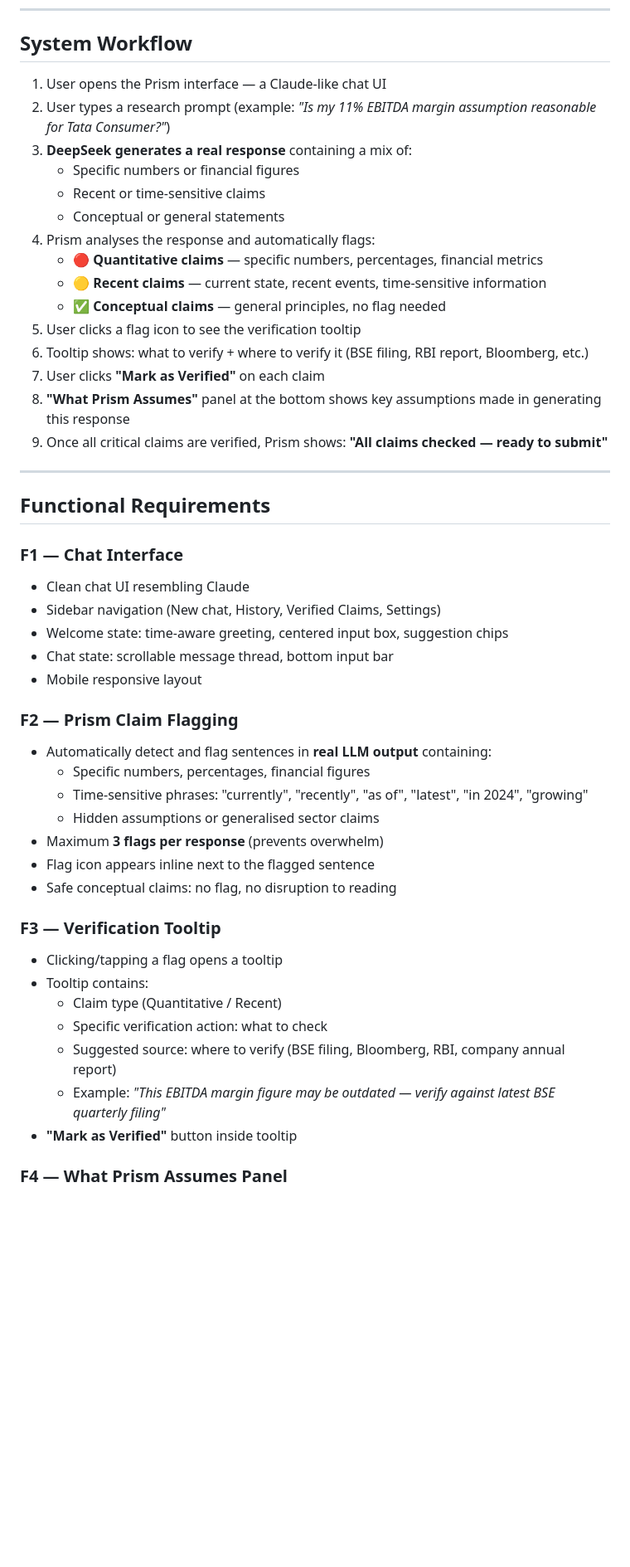
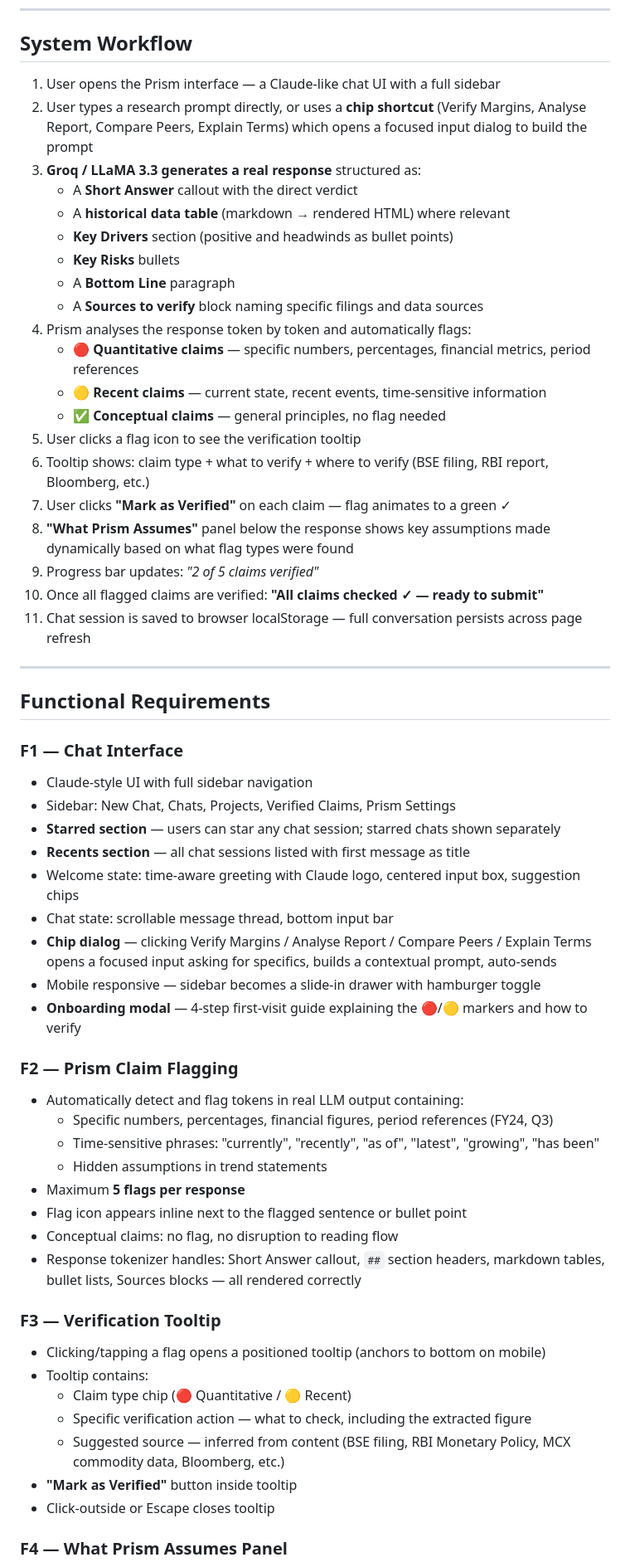
Before and after one commit to Gamma280/Prism-prototype, a Markdown page: docs/problemstatement.md, the part around one of its changes. Shown at 83% size. GitHub-like rendering; blank space fills up the shorter version.

```diff
--- a/docs/problemstatement.md
+++ b/docs/problemstatement.md
@@ -47,49 +49,59 @@ This ensures Prism's claim detection engine reliably finds flags in every analyt
 
 ## System Workflow
 
-1. User opens the Prism interface — a Claude-like chat UI
-2. User types a research prompt (example: *"Is my 11% EBITDA margin assumption reasonable for Tata Consumer?"*)
-3. **DeepSeek generates a real response** containing a mix of:
-   - Specific numbers or financial figures
-   - Recent or time-sensitive claims
-   - Conceptual or general statements
-4. Prism analyses the response and automatically flags:
-   - 🔴 **Quantitative claims** — specific numbers, percentages, financial metrics
+1. User opens the Prism interface — a Claude-like chat UI with a full sidebar
+2. User types a research prompt directly, or uses a **chip shortcut** (Verify Margins, Analyse Report, Compare Peers, Explain Terms) which opens a focused input dialog to build the prompt
+3. **Groq / LLaMA 3.3 generates a real response** structured as:
+   - A **Short Answer** callout with the direct verdict
+   - A **historical data table** (markdown → rendered HTML) where relevant
+   - **Key Drivers** section (positive and headwinds as bullet points)
+   - **Key Risks** bullets
+   - A **Bottom Line** paragraph
+   - A **Sources to verify** block naming specific filings and data sources
+4. Prism analyses the response token by token and automatically flags:
+   - 🔴 **Quantitative claims** — specific numbers, percentages, financial metrics, period references
    - 🟡 **Recent claims** — current state, recent events, time-sensitive information
    - ✅ **Conceptual claims** — general principles, no flag needed
 5. User clicks a flag icon to see the verification tooltip
-6. Tooltip shows: what to verify + where to verify it (BSE filing, RBI report, Bloomberg, etc.)
-7. User clicks **"Mark as Verified"** on each claim
-8. **"What Prism Assumes"** panel at the bottom shows key assumptions made in generating this response
-9. Once all critical claims are verified, Prism shows: **"All claims checked — ready to submit"**
+6. Tooltip shows: claim type + what to verify + where to verify (BSE filing, RBI report, Bloomberg, etc.)
+7. User clicks **"Mark as Verified"** on each claim — flag animates to a green ✓
+8. **"What Prism Assumes"** panel below the response shows key assumptions made dynamically based on what flag types were found
+9. Progress bar updates: *"2 of 5 claims verified"*
+10. Once all flagged claims are verified: **"All claims checked ✓ — ready to submit"**
+11. Chat session is saved to browser localStorage — full conversation persists across page refresh
 
 ---
 
 ## Functional Requirements
 
 ### F1 — Chat Interface
-- Clean chat UI resembling Claude
-- Sidebar navigation (New chat, History, Verified Claims, Settings)
-- Welcome state: time-aware greeting, centered input box, suggestion chips
+- Claude-style UI with full sidebar navigation
+- Sidebar: New Chat, Chats, Projects, Verified Claims, Prism Settings
+- **Starred section** — users can star any chat session; starred chats shown separately
+- **Recents section** — all chat sessions listed with first message as title
+- Welcome state: time-aware greeting with Claude logo, centered input box, suggestion chips
 - Chat state: scrollable message thread, bottom input bar
-- Mobile responsive layout
+- **Chip dialog** — clicking Verify Margins / Analyse Report / Compare Peers / Explain Terms opens a focused input asking for specifics, builds a contextual prompt, auto-sends
+- Mobile responsive — sidebar becomes a slide-in drawer with hamburger toggle
+- **Onboarding modal** — 4-step first-visit guide explaining the 🔴/🟡 markers and how to verify
 
 ### F2 — Prism Claim Flagging
-- Automatically detect and flag sentences in **real LLM output** containing:
-  - Specific numbers, percentages, financial figures
-  - Time-sensitive phrases: "currently", "recently", "as of", "latest", "in 2024", "growing"
-  - Hidden assumptions or generalised sector claims
-- Maximum **3 flags per response** (prevents overwhelm)
-- Flag icon appears inline next to the flagged sentence
-- Safe conceptual claims: no flag, no disruption to reading
+- Automatically detect and flag tokens in real LLM output containing:
+  - Specific numbers, percentages, financial figures, period references (FY24, Q3)
+  - Time-sensitive phrases: "currently", "recently", "as of", "latest", "growing", "has been"
+  - Hidden assumptions in trend statements
+- Maximum **5 flags per response**
+- Flag icon appears inline next to the flagged sentence or bullet point
+- Conceptual claims: no flag, no disruption to reading flow
+- Response tokenizer handles: Short Answer callout, `##` section headers, markdown tables, bullet lists, Sources blocks — all rendered correctly
 
 ### F3 — Verification Tooltip
-- Clicking/tapping a flag opens a tooltip
+- Clicking/tapping a flag opens a positioned tooltip (anchors to bottom on mobile)
 - Tooltip contains:
-  - Claim type (Quantitative / Recent)
-  - Specific verification action: what to check
-  - Suggested source: where to verify (BSE filing, Bloomberg, RBI, company annual report)
-  - Example: *"This EBITDA margin figure may be outdated — verify against latest BSE quarterly filing"*
+  - Claim type chip (🔴 Quantitative / 🟡 Recent)
+  - Specific verification action — what to check, including the extracted figure
+  - Suggested source — inferred from content (BSE filing, RBI Monetary Policy, MCX commodity data, Bloomberg, etc.)
 - **"Mark as Verified"** button inside tooltip
+- Click-outside or Escape closes tooltip
 
 ### F4 — What Prism Assumes Panel
```
Also changed, not shown: other parts of docs/problemstatement.md (+91 -50 lines).
